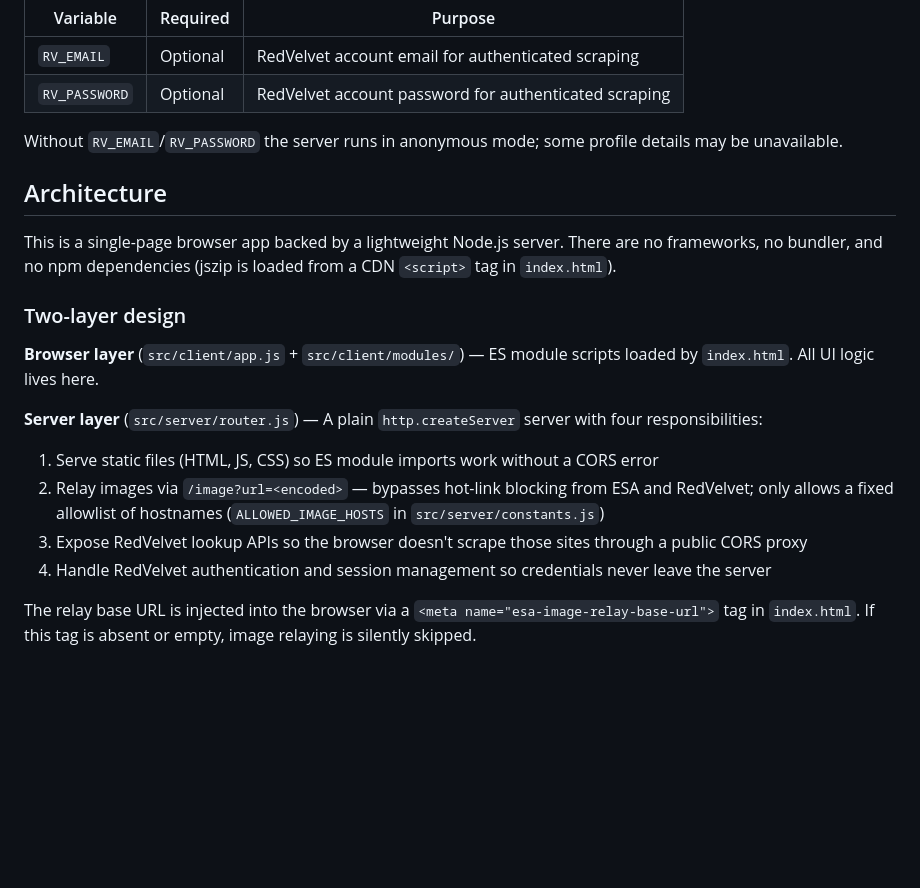
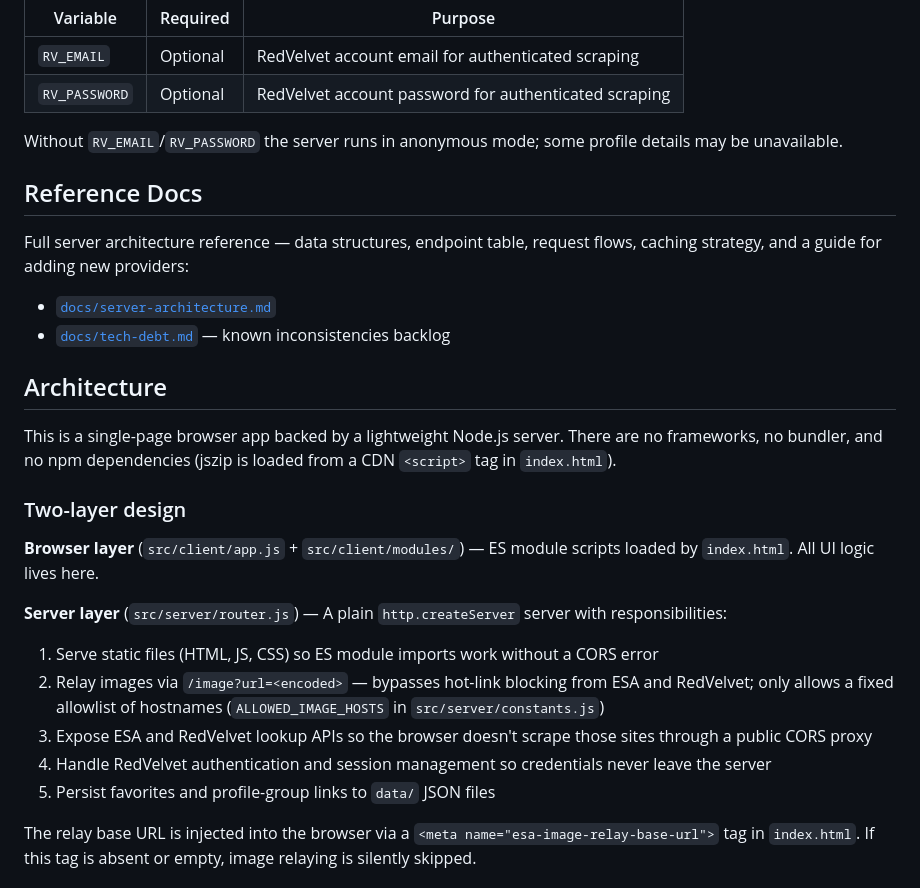
Before and after one commit to abc-consulting/esa, a Markdown page: CLAUDE.md, the part around one of its changes. Drawn GitHub-style; blank space fills up the shorter version.

```diff
--- a/CLAUDE.md
+++ b/CLAUDE.md
@@ -21,6 +21,13 @@ Open `http://localhost:5510` in a browser. There is no build step — the fronte
 
 Without `RV_EMAIL`/`RV_PASSWORD` the server runs in anonymous mode; some profile details may be unavailable.
 
+## Reference Docs
+
+Full server architecture reference — data structures, endpoint table, request flows, caching strategy, and a guide for adding new providers:
+
+- [`docs/server-architecture.md`](docs/server-architecture.md)
+- [`docs/tech-debt.md`](docs/tech-debt.md) — known inconsistencies backlog
+
 ## Architecture
 
 This is a single-page browser app backed by a lightweight Node.js server. There are no frameworks, no bundler, and no npm dependencies (jszip is loaded from a CDN `<script>` tag in `index.html`).
@@ -29,11 +36,12 @@ This is a single-page browser app backed by a lightweight Node.js server. There
 
 **Browser layer** (`src/client/app.js` + `src/client/modules/`) — ES module scripts loaded by `index.html`. All UI logic lives here.
 
-**Server layer** (`src/server/router.js`) — A plain `http.createServer` server with four responsibilities:
+**Server layer** (`src/server/router.js`) — A plain `http.createServer` server with responsibilities:
 1. Serve static files (HTML, JS, CSS) so ES module imports work without a CORS error
 2. Relay images via `/image?url=<encoded>` — bypasses hot-link blocking from ESA and RedVelvet; only allows a fixed allowlist of hostnames (`ALLOWED_IMAGE_HOSTS` in `src/server/constants.js`)
-3. Expose RedVelvet lookup APIs so the browser doesn't scrape those sites through a public CORS proxy
+3. Expose ESA and RedVelvet lookup APIs so the browser doesn't scrape those sites through a public CORS proxy
 4. Handle RedVelvet authentication and session management so credentials never leave the server
+5. Persist favorites and profile-group links to `data/` JSON files
 
 The relay base URL is injected into the browser via a `<meta name="esa-image-relay-base-url">` tag in `index.html`. If this tag is absent or empty, image relaying is silently skipped.
 
```
Also changed, not shown: other parts of CLAUDE.md (+45 -26 lines), docs/tech-debt.md (added, +35 -0 lines).
